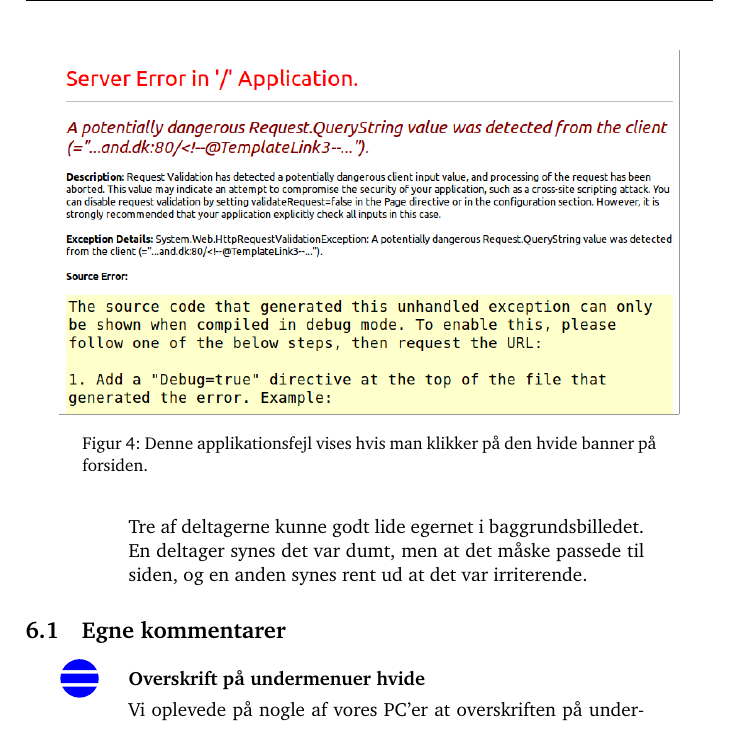
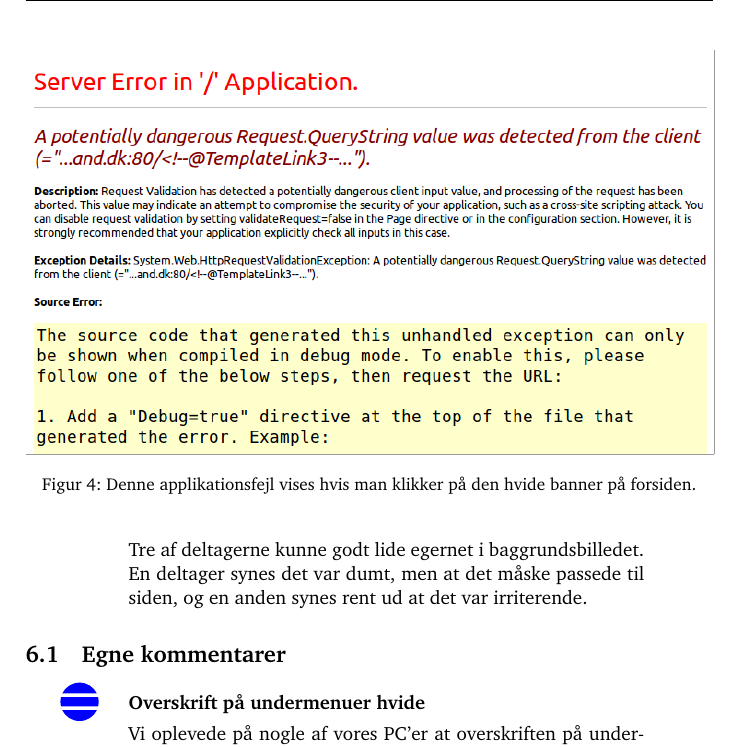
Before and after one commit to kayloos/HCI, a LaTeX document (oevelse6/document.tex): part of page 10 of 18, cut so that both start at the same text. Compiled offline with pdfLaTeX.

Commit message:
Billedbredde

```diff
--- a/oevelse6/document.tex
+++ b/oevelse6/document.tex
@@ -15,7 +15,7 @@
 \usepackage[T1]{fontenc}                   % Default fonttype and style
 \usepackage[danish]{babel}                 % Danish hyphenation pattern
 \usepackage[bitstream-charter]{mathdesign}
-\usepackage[small,margin=1cm]{caption}
+\usepackage[small]{caption}
 \usepackage{graphicx}                      % For graphics
 \usepackage{subfig}                        % For subfigures - Can be removed and replaced with standard figures
 %% \usepackage{a4wide}                        % Gives us a bit extra spaces in the margins - Can be removed.
@@ -363,7 +363,7 @@ på siden.
 
 \begin{figure}[htbp]
     \centering
-    \fcolorbox{gray}{white}{\includegraphics[width=0.9\textwidth]{Pics/faarupfejlside2}}
+    \fcolorbox{gray}{white}{\includegraphics[width=\textwidth]{Pics/faarupfejlside2}}
     \caption{Denne applikationsfejl vises hvis man klikker på den hvide banner på forsiden.}
     \label{fig:fejlmeddelelse}
 \end{figure}
```
